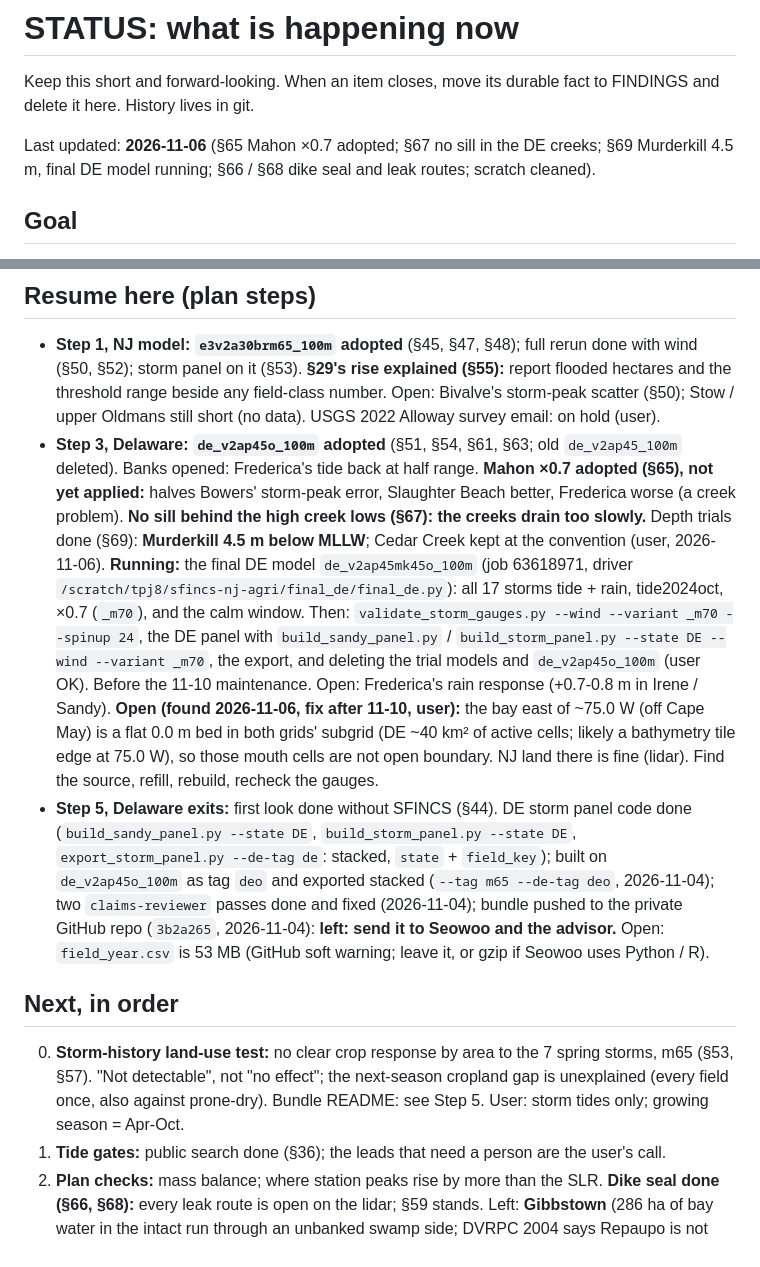
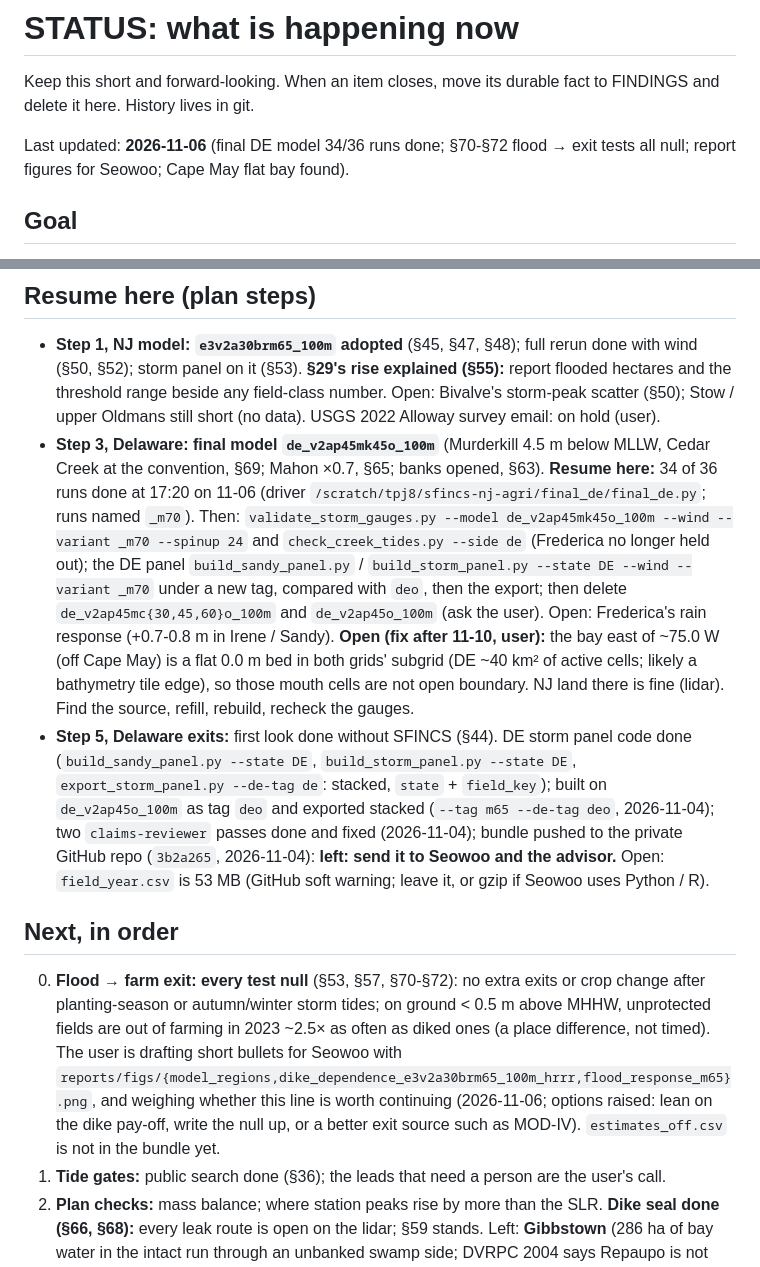
Before and after one commit to tyfolino/sfincs-nj-agri, a Markdown page: docs/STATUS.md, 2 parts joined by grey strips. Rendered like a GitHub page.

```diff
--- a/docs/STATUS.md
+++ b/docs/STATUS.md
@@ -3,7 +3,7 @@
 Keep this short and forward-looking. When an item closes, move its durable fact to FINDINGS
 and delete it here. History lives in git.
 
-Last updated: **2026-11-06** (§65 Mahon ×0.7 adopted; §67 no sill in the DE creeks; §69 Murderkill 4.5 m, final DE model running; §66 / §68 dike seal and leak routes; scratch cleaned).
+Last updated: **2026-11-06** (final DE model 34/36 runs done; §70-§72 flood → exit tests all null; report figures for Seowoo; Cape May flat bay found).
 
 ## Goal
 A map of bayshore farmland: current, threatened by sea-level rise, and dike-dependent, from
@@ -17,18 +17,16 @@ result holds on 2008-23). Plan: `~/.claude/plans/no-need-to-draft-idempotent-gob
   §52); storm panel on it (§53). **§29's rise explained (§55):** report flooded hectares and the
   threshold range beside any field-class number. Open: Bivalve's storm-peak scatter (§50); Stow / upper
   Oldmans still short (no data). USGS 2022 Alloway survey email: on hold (user).
-- **Step 3, Delaware: `de_v2ap45o_100m` adopted** (§51, §54, §61, §63; old `de_v2ap45_100m` deleted). Banks opened:
-  Frederica's tide back at half range. **Mahon ×0.7 adopted (§65), not yet applied:** halves Bowers' storm-peak error,
-  Slaughter Beach better, Frederica worse (a creek problem). **No sill behind the high creek lows (§67): the creeks drain
-  too slowly.** Depth trials done (§69): **Murderkill 4.5 m below MLLW**; Cedar Creek kept at the convention (user,
-  2026-11-06). **Running:** the final DE model `de_v2ap45mk45o_100m` (job 63618971, driver
-  `/scratch/tpj8/sfincs-nj-agri/final_de/final_de.py`): all 17 storms tide + rain, tide2024oct, ×0.7 (`_m70`), and the
-  calm window. Then: `validate_storm_gauges.py --wind --variant _m70 --spinup 24`, the DE panel with
-  `build_sandy_panel.py` / `build_storm_panel.py --state DE --wind --variant _m70`, the export, and deleting the
-  trial models and `de_v2ap45o_100m` (user OK). Before the 11-10 maintenance. Open: Frederica's rain response (+0.7-0.8 m in Irene / Sandy).
-  **Open (found 2026-11-06, fix after 11-10, user):** the bay east of ~75.0 W (off Cape May) is a flat 0.0 m bed in
-  both grids' subgrid (DE ~40 km² of active cells; likely a bathymetry tile edge at 75.0 W), so those mouth
-  cells are not open boundary. NJ land there is fine (lidar). Find the source, refill, rebuild, recheck the gauges.
+- **Step 3, Delaware: final model `de_v2ap45mk45o_100m`** (Murderkill 4.5 m below MLLW, Cedar Creek at the convention,
+  §69; Mahon ×0.7, §65; banks opened, §63). **Resume here:** 34 of 36 runs done at 17:20 on 11-06 (driver
+  `/scratch/tpj8/sfincs-nj-agri/final_de/final_de.py`; runs named `_m70`). Then: `validate_storm_gauges.py --model
+  de_v2ap45mk45o_100m --wind --variant _m70 --spinup 24` and `check_creek_tides.py --side de` (Frederica no longer
+  held out); the DE panel `build_sandy_panel.py` / `build_storm_panel.py --state DE --wind --variant _m70` under a new
+  tag, compared with `deo`, then the export; then delete `de_v2ap45mc{30,45,60}o_100m` and `de_v2ap45o_100m` (ask the user).
+  Open: Frederica's rain response (+0.7-0.8 m in Irene / Sandy).
+  **Open (fix after 11-10, user):** the bay east of ~75.0 W (off Cape May) is a flat 0.0 m bed in both grids' subgrid
+  (DE ~40 km² of active cells; likely a bathymetry tile edge), so those mouth cells are not open boundary. NJ land
+  there is fine (lidar). Find the source, refill, rebuild, recheck the gauges.
 - **Step 5, Delaware exits:** first look done without SFINCS (§44). DE storm panel code done (`build_sandy_panel.py
   --state DE`, `build_storm_panel.py --state DE`, `export_storm_panel.py --de-tag de`: stacked, `state` + `field_key`);
   built on `de_v2ap45o_100m` as tag `deo` and exported stacked (`--tag m65 --de-tag deo`, 2026-11-04);
@@ -37,9 +35,12 @@ result holds on 2008-23). Plan: `~/.claude/plans/no-need-to-draft-idempotent-gob
   leave it, or gzip if Seowoo uses Python / R).
 
 ## Next, in order
-0. **Storm-history land-use test:** no clear crop response by area to the 7 spring storms, m65 (§53, §57). "Not
-   detectable", not "no effect"; the next-season cropland gap is unexplained (every field once, also against prone-dry).
-   Bundle README: see Step 5. User: storm tides only; growing season = Apr-Oct.
+0. **Flood → farm exit: every test null** (§53, §57, §70-§72): no extra exits or crop change after planting-season or
+   autumn/winter storm tides; on ground < 0.5 m above MHHW, unprotected fields are out of farming in 2023 ~2.5× as often
+   as diked ones (a place difference, not timed). The user is drafting short bullets for Seowoo with
+   `reports/figs/{model_regions,dike_dependence_e3v2a30brm65_100m_hrrr,flood_response_m65}.png`, and weighing whether this
+   line is worth continuing (2026-11-06; options raised: lean on the dike pay-off, write the null up, or a better exit
+   source such as MOD-IV). `estimates_off.csv` is not in the bundle yet.
 1. **Tide gates:** public search done (§36); the leads that need a person are the user's call.
 2. **Plan checks:** mass balance; where station peaks rise by more than the SLR. **Dike seal done (§66, §68):** every
    leak route is open on the lidar; §59 stands. Left: **Gibbstown** (286 ha of bay water in the intact run through an
```
Also changed, not shown: docs/FINDINGS.md (+54 -0 lines), reports/exit_counts_m65.md (added, +45 -0 lines), reports/storm_panel_off_m65.md (added, +67 -0 lines), reports/figs/dike_dependence_e3v2a30brm65_100m_hrrr.png (added), reports/figs/flood_response_m65.png (added), 6 other files.
